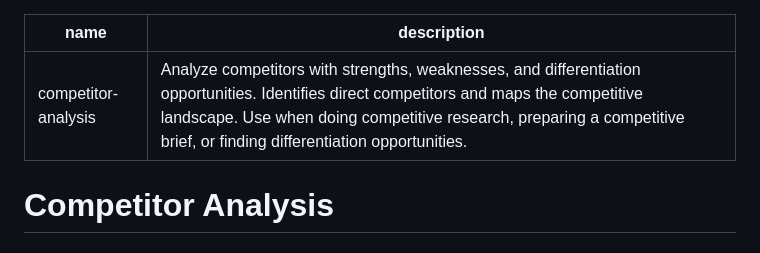
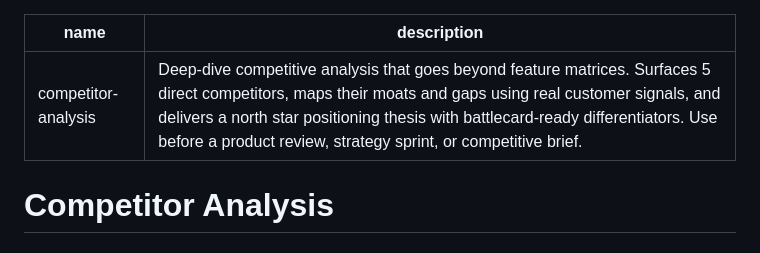
Before and after one commit to 03shraddha/pm-skills, a Markdown page: competitor-analysis/SKILL.md, the part around the change. Rendered like a GitHub page.

Commit message:
reword skill description to be more compelling and PM-forward
Co-Authored-By: Claude Sonnet 4.6 <noreply@anthropic.com>

```diff
--- a/competitor-analysis/SKILL.md
+++ b/competitor-analysis/SKILL.md
@@ -1,6 +1,6 @@
 ---
 name: competitor-analysis
-description: Analyze competitors with strengths, weaknesses, and differentiation opportunities. Identifies direct competitors and maps the competitive landscape. Use when doing competitive research, preparing a competitive brief, or finding differentiation opportunities.
+description: Deep-dive competitive analysis that goes beyond feature matrices. Surfaces 5 direct competitors, maps their moats and gaps using real customer signals, and delivers a north star positioning thesis with battlecard-ready differentiators. Use before a product review, strategy sprint, or competitive brief.
 ---
 
 # Competitor Analysis
```
